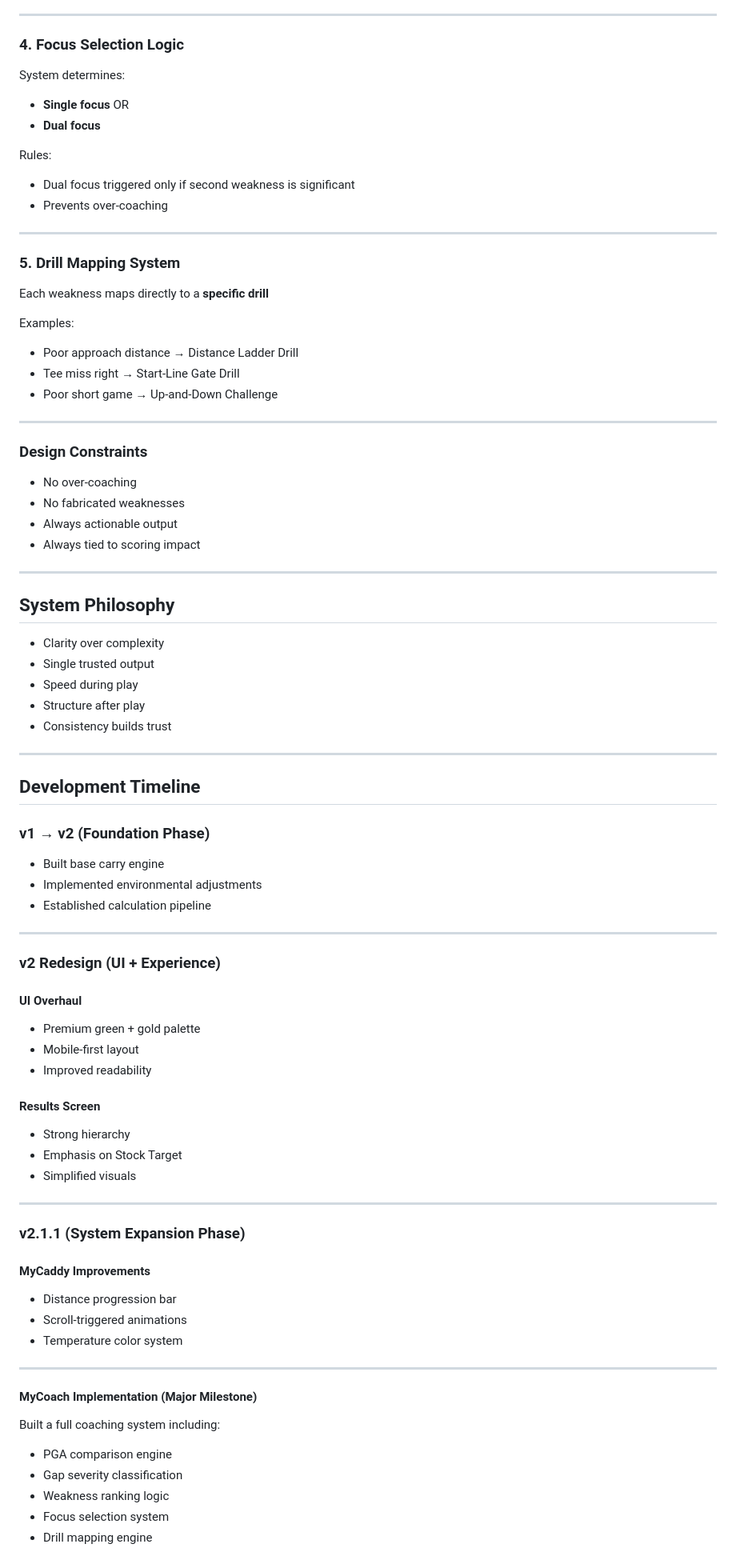
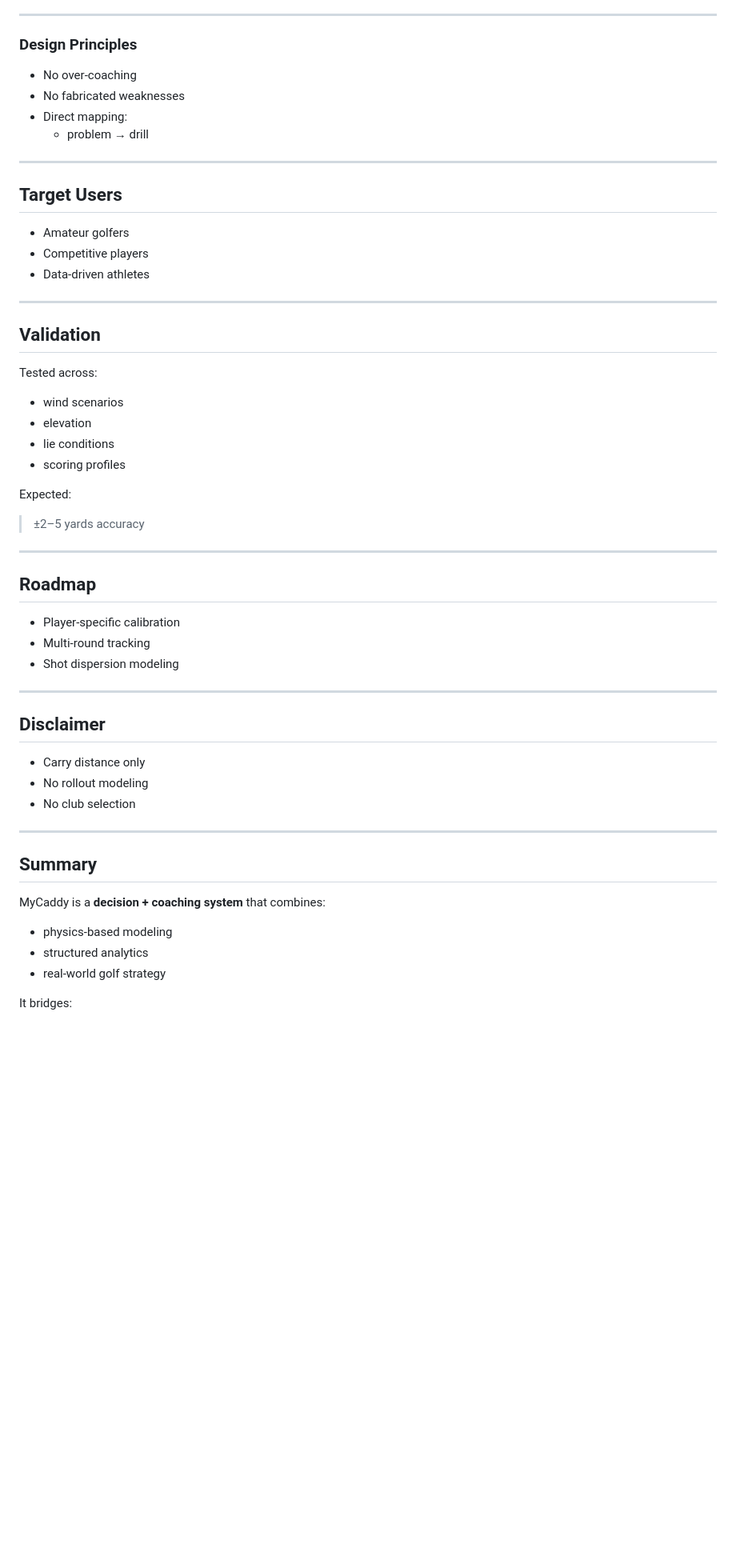
Before and after one commit to CanyenPalmer/MyCaddy, a Markdown page: Project_Notes.md, the part around one of its changes. Shown at 80% size. Rendered like a GitHub page; blank space fills up the shorter version.

```diff
--- a/Project_Notes.md
+++ b/Project_Notes.md
@@ -97,87 +244,58 @@ Categories are ranked based on:
 
 ---
 
-### 4. Focus Selection Logic
-
-System determines:
-- **Single focus** OR
-- **Dual focus**
-
-Rules:
-- Dual focus triggered only if second weakness is significant
-- Prevents over-coaching
+### Design Principles
+- No over-coaching
+- No fabricated weaknesses
+- Direct mapping:
+  - problem → drill
 
 ---
 
-### 5. Drill Mapping System
+## Target Users
 
-Each weakness maps directly to a **specific drill**
-
-Examples:
-- Poor approach distance → Distance Ladder Drill
-- Tee miss right → Start-Line Gate Drill
-- Poor short game → Up-and-Down Challenge
+- Amateur golfers
+- Competitive players
+- Data-driven athletes
 
 ---
 
-### Design Constraints
+## Validation
 
-- No over-coaching
-- No fabricated weaknesses
-- Always actionable output
-- Always tied to scoring impact
+Tested across:
+- wind scenarios
+- elevation
+- lie conditions
+- scoring profiles
+
+Expected:
+> ±2–5 yards accuracy
 
 ---
 
-## System Philosophy
+## Roadmap
 
-- Clarity over complexity
-- Single trusted output
-- Speed during play
-- Structure after play
-- Consistency builds trust
+- Player-specific calibration
+- Multi-round tracking
+- Shot dispersion modeling
 
 ---
 
-## Development Timeline
+## Disclaimer
 
-### v1 → v2 (Foundation Phase)
-- Built base carry engine
-- Implemented environmental adjustments
-- Established calculation pipeline
+- Carry distance only
+- No rollout modeling
+- No club selection
 
 ---
 
-### v2 Redesign (UI + Experience)
+## Summary
 
-#### UI Overhaul
-- Premium green + gold palette
-- Mobile-first layout
-- Improved readability
+MyCaddy is a **decision + coaching system** that combines:
 
-#### Results Screen
-- Strong hierarchy
-- Emphasis on Stock Target
-- Simplified visuals
+- physics-based modeling
+- structured analytics
+- real-world golf strategy
 
----
+It bridges:
 
-### v2.1.1 (System Expansion Phase)
-
-#### MyCaddy Improvements
-- Distance progression bar
-- Scroll-triggered animations
-- Temperature color system
-
----
-
-#### MyCoach Implementation (Major Milestone)
-
-Built a full coaching system including:
-
-- PGA comparison engine
-- Gap severity classification
-- Weakness ranking logic
-- Focus selection system
-- Drill mapping engine
-
```
Also changed, not shown: other parts of Project_Notes.md (+210 -136 lines).
